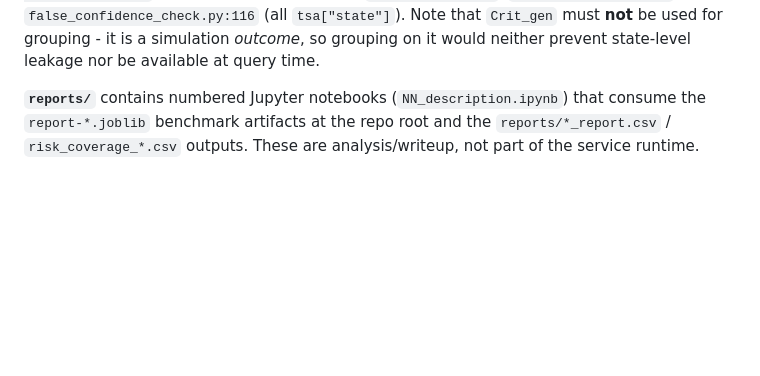
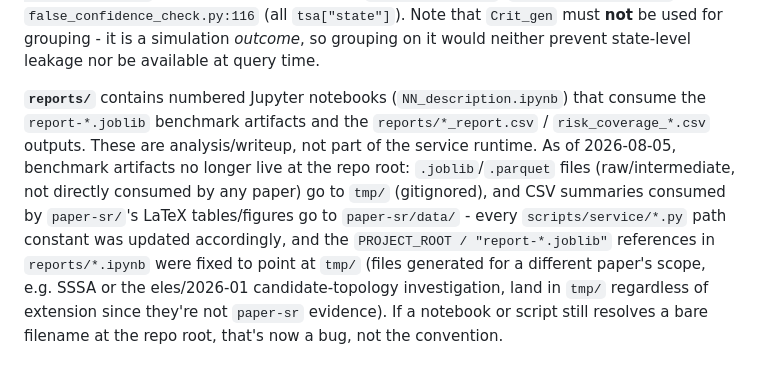
Before and after one commit to sensorlab/AI-ASSIST, a Markdown page: CLAUDE.md, the part around one of its changes. GitHub-like rendering; blank space fills up the shorter version.

```diff
--- a/CLAUDE.md
+++ b/CLAUDE.md
@@ -88,4 +88,4 @@ uv run python scripts/service/latency.py         # latency measurement
 
 **`src/benchmarking.py`** holds shared metric/fold helpers (`regression_metrics`, `group_k_fold_indices`, `group_k_fold_test_groups`) used by both the notebooks in `reports/` and the standalone scripts in `scripts/service/`; grouping is always by the pre-fault **state** id to prevent leakage between folds, since many state-contingency records share one operating state and splitting them at random would let a model be scored on a state it had effectively already seen. Every caller passes the state column: `ml_benchmark.py:104` (`groups = records["state"]`, the supervised baselines), `benchmark.py:210`, `alpha_k_sweep.py:130` and `false_confidence_check.py:116` (all `tsa["state"]`). Note that `Crit_gen` must **not** be used for grouping - it is a simulation *outcome*, so grouping on it would neither prevent state-level leakage nor be available at query time.
 
-**`reports/`** contains numbered Jupyter notebooks (`NN_description.ipynb`) that consume the `report-*.joblib` benchmark artifacts at the repo root and the `reports/*_report.csv` / `risk_coverage_*.csv` outputs. These are analysis/writeup, not part of the service runtime.
+**`reports/`** contains numbered Jupyter notebooks (`NN_description.ipynb`) that consume the `report-*.joblib` benchmark artifacts and the `reports/*_report.csv` / `risk_coverage_*.csv` outputs. These are analysis/writeup, not part of the service runtime. As of 2026-08-05, benchmark artifacts no longer live at the repo root: `.joblib`/`.parquet` files (raw/intermediate, not directly consumed by any paper) go to `tmp/` (gitignored), and CSV summaries consumed by `paper-sr/`'s LaTeX tables/figures go to `paper-sr/data/` - every `scripts/service/*.py` path constant was updated accordingly, and the `PROJECT_ROOT / "report-*.joblib"` references in `reports/*.ipynb` were fixed to point at `tmp/` (files generated for a different paper's scope, e.g. SSSA or the eles/2026-01 candidate-topology investigation, land in `tmp/` regardless of extension since they're not `paper-sr` evidence). If a notebook or script still resolves a bare filename at the repo root, that's now a bug, not the convention.
```
Also changed, not shown: other parts of CLAUDE.md (+1 -1 lines).
